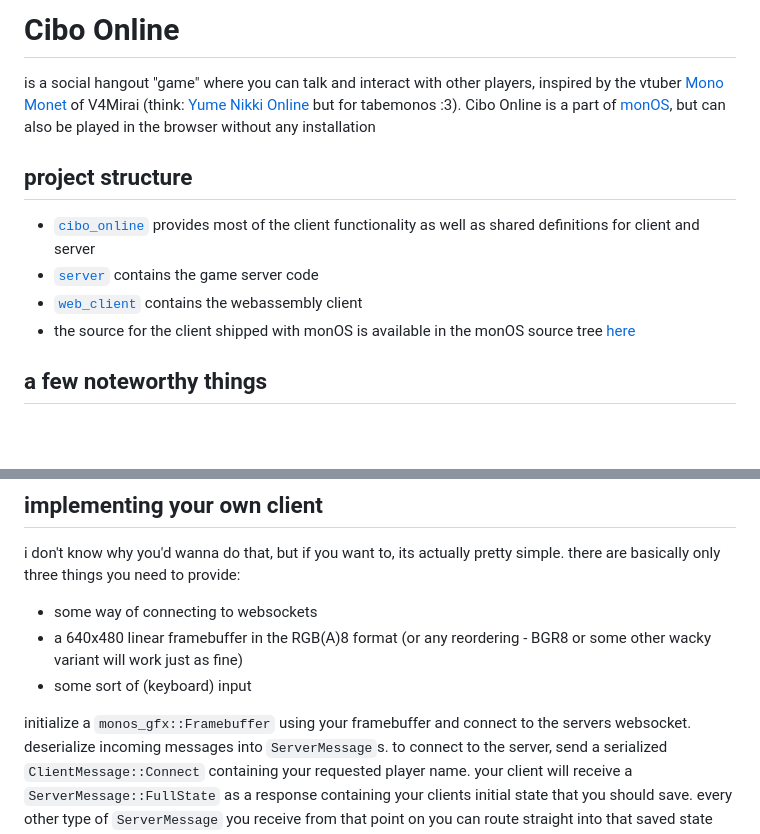
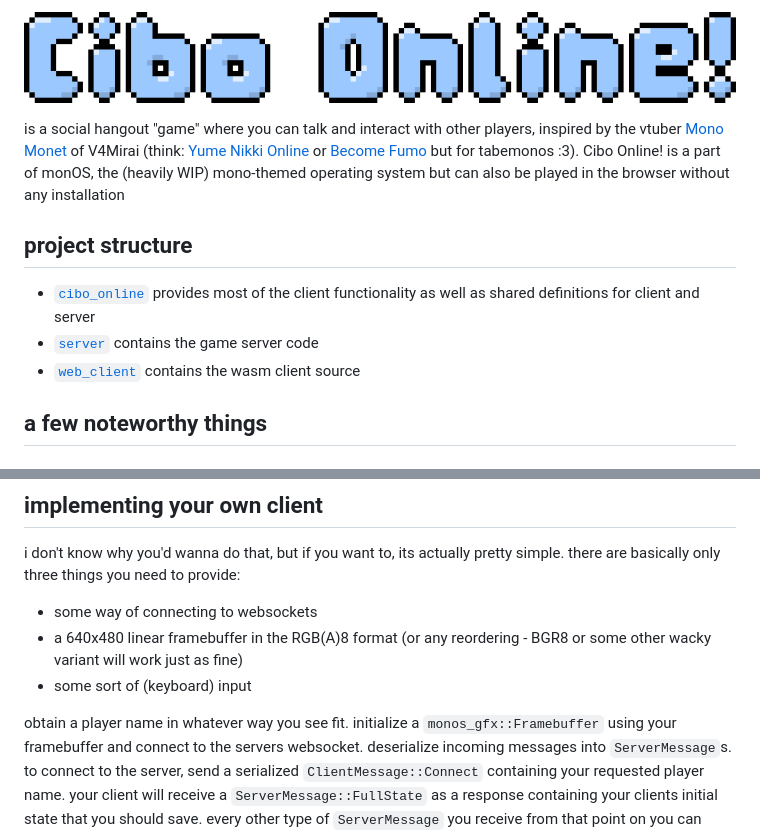
Before and after one commit to Fisch03/cibo-online, a Markdown page: README.md, 2 parts joined by grey strips. Drawn GitHub-style; pictures changed too: assets/logo.png (added); blank space fills up the shorter version.

```diff
--- a/README.md
+++ b/README.md
@@ -1,12 +1,14 @@
-# Cibo Online
-is a social hangout "game" where you can talk and interact with other players, inspired by the vtuber [Mono Monet](https://www.youtube.com/@MonoMonet) of V4Mirai (think: [Yume Nikki Online](ynoproject.net) but for tabemonos :3).
-Cibo Online is a part of [monOS](https://github.com/Fisch03/monOS/), but can also be played in the browser without any installation
+<p align="center">
+<img height="125" src="https://github.com/Fisch03/cibo-online/blob/master/assets/logo.png" />
+</p>
+
+is a social hangout "game" where you can talk and interact with other players, inspired by the vtuber [Mono Monet](https://www.youtube.com/@MonoMonet) of V4Mirai (think: [Yume Nikki Online](ynoproject.net) or [Become Fumo](https://www.roblox.com/games/6238705697/Become-Fumo) but for tabemonos :3).
+Cibo Online! is a part of monOS, the (heavily WIP) mono-themed operating system but can also be played in the browser without any installation
 
 ## project structure
 - [`cibo_online`](https://github.com/Fisch03/cibo-online/tree/master/cibo_online) provides most of the client functionality as well as shared definitions for client and server
 - [`server`](https://github.com/Fisch03/cibo-online/tree/master/server) contains the game server code
-- [`web_client`](https://github.com/Fisch03/cibo-online/tree/master/server) contains the webassembly client
-- the source for the client shipped with monOS is available in the monOS source tree [here](https://github.com/Fisch03/monOS/tree/master/userspace/cibo_online)
+- [`web_client`](https://github.com/Fisch03/cibo-online/tree/master/server) contains the wasm client source
 
 ## a few noteworthy things
 ### performance
@@ -26,6 +28,7 @@ i don't know why you'd wanna do that, but if you want to, its actually pretty si
 - a 640x480 linear framebuffer in the RGB(A)8 format (or any reordering - BGR8 or some other wacky variant will work just as fine)
 - some sort of (keyboard) input
 
+obtain a player name in whatever way you see fit.
 initialize a `monos_gfx::Framebuffer` using your framebuffer and connect to the servers websocket.
 deserialize incoming messages into `ServerMessage`s. to connect to the server, send a serialized `ClientMessage::Connect` containing your requested player name.
 your client will receive a `ServerMessage::FullState` as a response containing your clients initial state that you should save.
```
Also changed, not shown: 5 other files.
